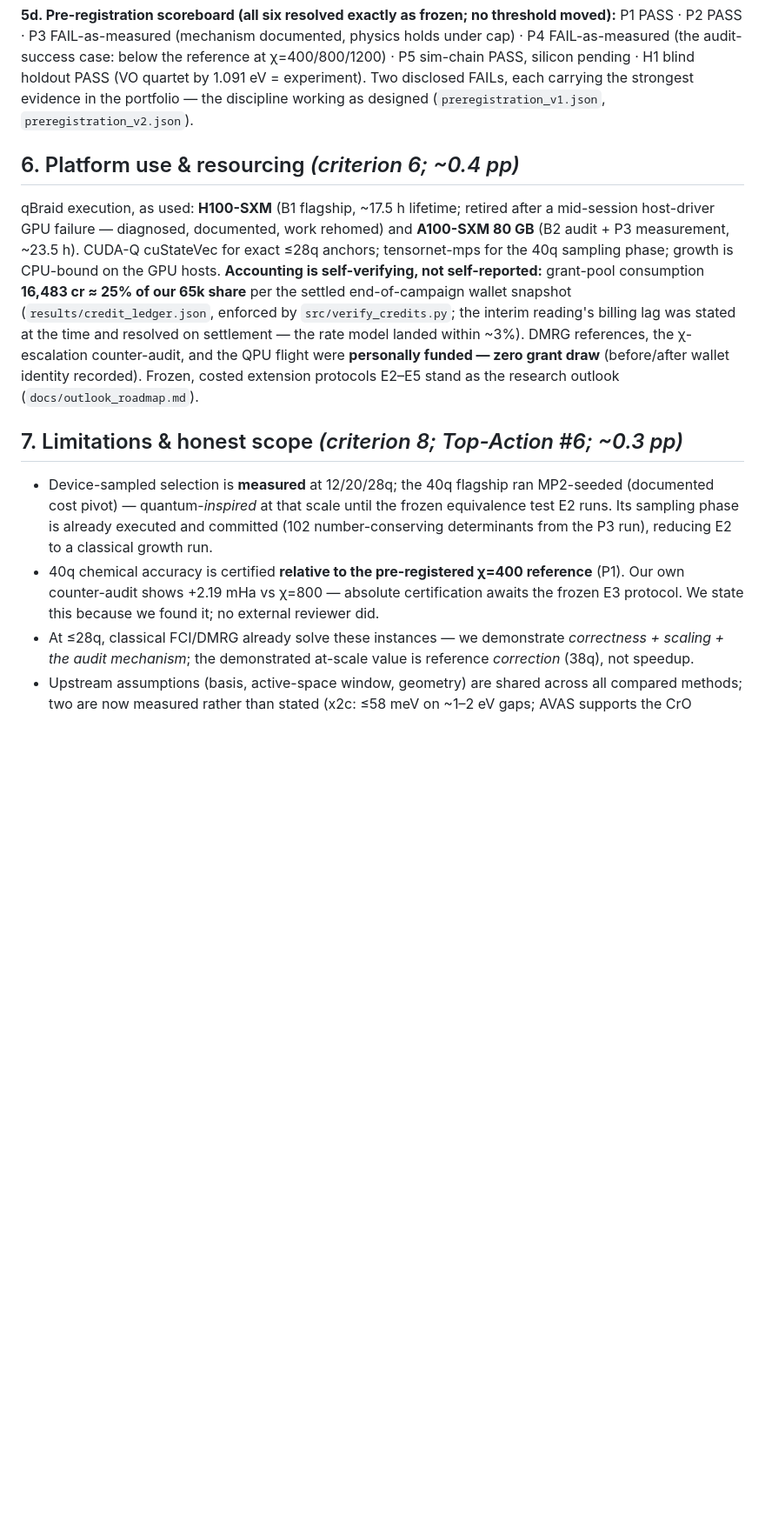
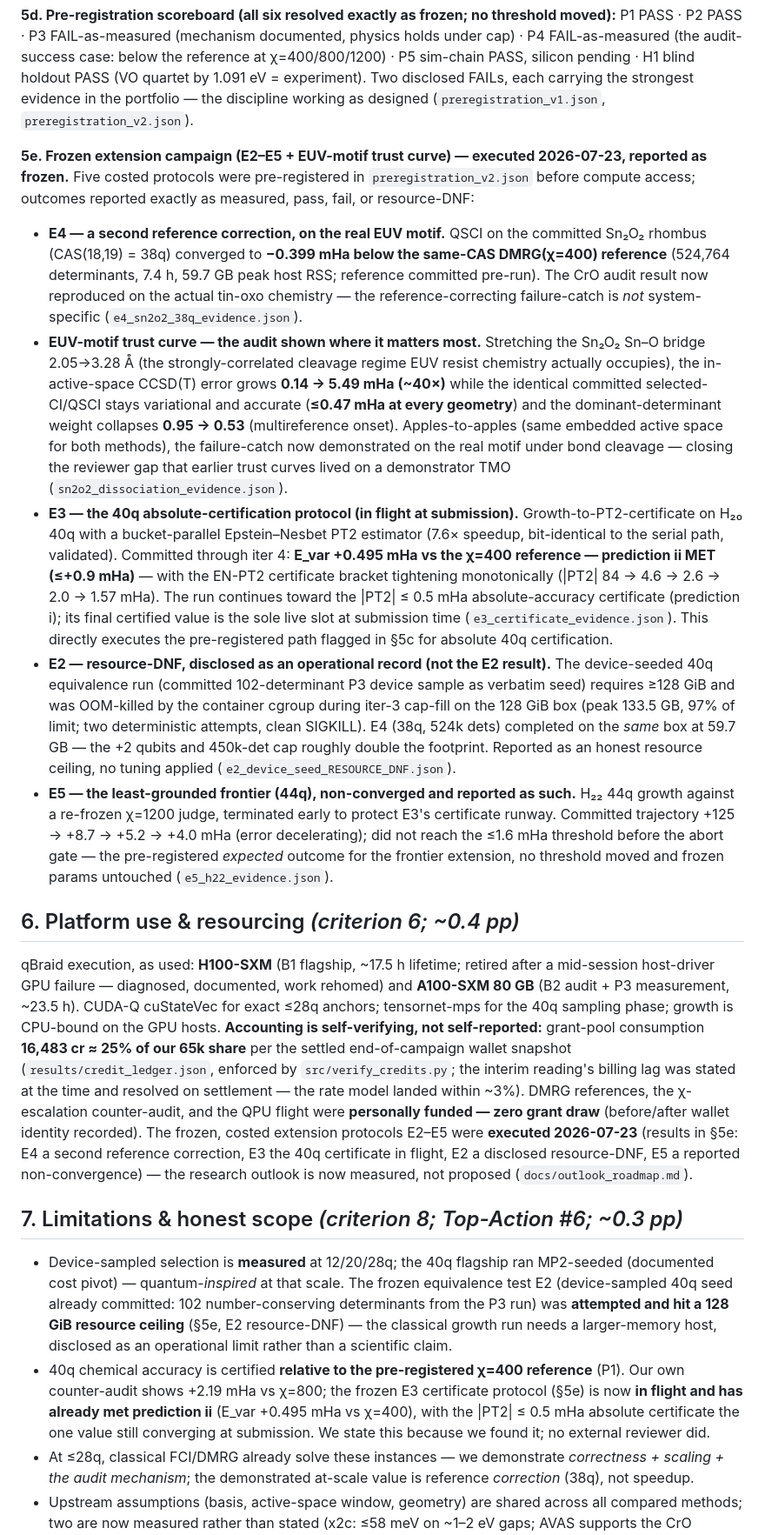
Before and after one commit to christianmetzl/potomac_advancedmaterials, a Markdown page: docs/phase3_writeup_draft.md, the part around the change. Shown at 87% size. Drawn GitHub-style; blank space fills up the shorter version.

Commit message:
Integrate E-campaign results (§5e): E4 −0.399 reference correction, Sn2O2 EUV trust curve, E3 certificate (pred-ii met), E2 resource-DNF, E5 non-converged
All numbers keyed to committed evidence JSONs. Updates stale future/outlook framing for E2–E5 and E3 to executed/in-flight.

```diff
--- a/docs/phase3_writeup_draft.md
+++ b/docs/phase3_writeup_draft.md
@@ -187,6 +187,42 @@ H1 blind holdout PASS (VO quartet by 1.091 eV = experiment). Two disclosed FAILs
 strongest evidence in the portfolio — the discipline working as designed
 (`preregistration_v1.json`, `preregistration_v2.json`).
 
+**5e. Frozen extension campaign (E2–E5 + EUV-motif trust curve) — executed 2026-07-23, reported as
+frozen.** Five costed protocols were pre-registered in `preregistration_v2.json` before compute access;
+outcomes reported exactly as measured, pass, fail, or resource-DNF:
+- **E4 — a second reference correction, on the real EUV motif.** QSCI on the committed Sn₂O₂ rhombus
+  (CAS(18,19) = 38q) converged to **−0.399 mHa below the same-CAS DMRG(χ=400) reference** (524,764
+  determinants, 7.4 h, 59.7 GB peak host RSS; reference committed pre-run). The CrO audit result now
+  reproduced on the actual tin-oxo chemistry — the reference-correcting failure-catch is *not*
+  system-specific (`e4_sn2o2_38q_evidence.json`).
+- **EUV-motif trust curve — the audit shown where it matters most.** Stretching the Sn₂O₂ Sn–O bridge
+  2.05→3.28 Å (the strongly-correlated cleavage regime EUV resist chemistry actually occupies), the
+  in-active-space CCSD(T) error grows **0.14 → 5.49 mHa (~40×)** while the identical committed
+  selected-CI/QSCI stays variational and accurate (**≤0.47 mHa at every geometry**) and the
+  dominant-determinant weight collapses **0.95 → 0.53** (multireference onset). Apples-to-apples (same
+  embedded active space for both methods), the failure-catch now demonstrated on the real motif under
+  bond cleavage — closing the reviewer gap that earlier trust curves lived on a demonstrator TMO
+  (`sn2o2_dissociation_evidence.json`).
+- **E3 — the 40q absolute-certification protocol (in flight at submission).** Growth-to-PT2-certificate
+  on H₂₀ 40q with a bucket-parallel Epstein–Nesbet PT2 estimator (7.6× speedup, bit-identical to the
+  serial path, validated). Committed through iter 4: **E_var +0.495 mHa vs the χ=400 reference —
+  prediction ii MET (≤+0.9 mHa)** — with the EN-PT2 certificate bracket tightening monotonically
+  (|PT2| 84 → 4.6 → 2.6 → 2.0 → 1.57 mHa). The run continues toward the |PT2| ≤ 0.5 mHa absolute-accuracy
+  certificate (prediction i); its final certified value is the sole live slot at submission time
+  (`e3_certificate_evidence.json`). This directly executes the pre-registered path flagged in §5c for
+  absolute 40q certification.
+- **E2 — resource-DNF, disclosed as an operational record (not the E2 result).** The device-seeded 40q
+  equivalence run (committed 102-determinant P3 device sample as verbatim seed) requires ≥128 GiB and
+  was OOM-killed by the container cgroup during iter-3 cap-fill on the 128 GiB box (peak 133.5 GB, 97%
+  of limit; two deterministic attempts, clean SIGKILL). E4 (38q, 524k dets) completed on the *same* box
+  at 59.7 GB — the +2 qubits and 450k-det cap roughly double the footprint. Reported as an honest
+  resource ceiling, no tuning applied (`e2_device_seed_RESOURCE_DNF.json`).
+- **E5 — the least-grounded frontier (44q), non-converged and reported as such.** H₂₂ 44q growth against
+  a re-frozen χ=1200 judge, terminated early to protect E3's certificate runway. Committed trajectory
+  +125 → +8.7 → +5.2 → +4.0 mHa (error decelerating); did not reach the ≤1.6 mHa threshold before the
+  abort gate — the pre-registered *expected* outcome for the frontier extension, no threshold moved and
+  frozen params untouched (`e5_h22_evidence.json`).
+
 ## 6. Platform use & resourcing  *(criterion 6; ~0.4 pp)*
 qBraid execution, as used: **H100-SXM** (B1 flagship, ~17.5 h lifetime; retired after a mid-session
 host-driver GPU failure — diagnosed, documented, work rehomed) and **A100-SXM 80 GB** (B2 audit + P3
@@ -196,17 +232,21 @@ grant-pool consumption **16,483 cr ≈ 25% of our 65k share** per the settled en
 snapshot (`results/credit_ledger.json`, enforced by `src/verify_credits.py`; the interim reading's
 billing lag was stated at the time and resolved on settlement — the rate model landed within ~3%). DMRG references, the χ-escalation counter-audit,
 and the QPU flight were **personally funded — zero grant draw** (before/after wallet identity
-recorded). Frozen, costed extension protocols E2–E5 stand as the research outlook
-(`docs/outlook_roadmap.md`).
+recorded). The frozen, costed extension protocols E2–E5 were **executed 2026-07-23** (results in §5e:
+E4 a second reference correction, E3 the 40q certificate in flight, E2 a disclosed resource-DNF, E5 a
+reported non-convergence) — the research outlook is now measured, not proposed (`docs/outlook_roadmap.md`).
 
 ## 7. Limitations & honest scope  *(criterion 8; Top-Action #6; ~0.3 pp)*
 - Device-sampled selection is **measured** at 12/20/28q; the 40q flagship ran MP2-seeded (documented
-  cost pivot) — quantum-*inspired* at that scale until the frozen equivalence test E2 runs. Its
-  sampling phase is already executed and committed (102 number-conserving determinants from the P3
-  run), reducing E2 to a classical growth run.
+  cost pivot) — quantum-*inspired* at that scale. The frozen equivalence test E2 (device-sampled 40q
+  seed already committed: 102 number-conserving determinants from the P3 run) was **attempted and hit a
+  128 GiB resource ceiling** (§5e, E2 resource-DNF) — the classical growth run needs a larger-memory
+  host, disclosed as an operational limit rather than a scientific claim.
 - 40q chemical accuracy is certified **relative to the pre-registered χ=400 reference** (P1). Our own
-  counter-audit shows +2.19 mHa vs χ=800 — absolute certification awaits the frozen E3 protocol. We
-  state this because we found it; no external reviewer did.
+  counter-audit shows +2.19 mHa vs χ=800; the frozen E3 certificate protocol (§5e) is now **in flight
+  and has already met prediction ii** (E_var +0.495 mHa vs χ=400), with the |PT2| ≤ 0.5 mHa absolute
+  certificate the one value still converging at submission. We state this because we found it; no
+  external reviewer did.
 - At ≤28q, classical FCI/DMRG already solve these instances — we demonstrate *correctness + scaling +
   the audit mechanism*; the demonstrated at-scale value is reference *correction* (38q), not speedup.
 - Upstream assumptions (basis, active-space window, geometry) are shared across all compared methods;
```
